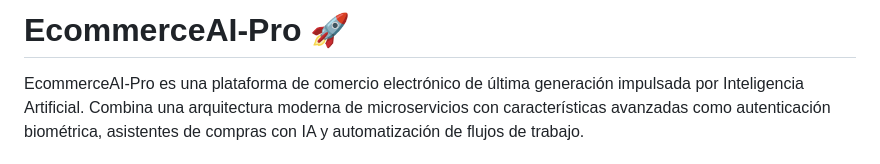
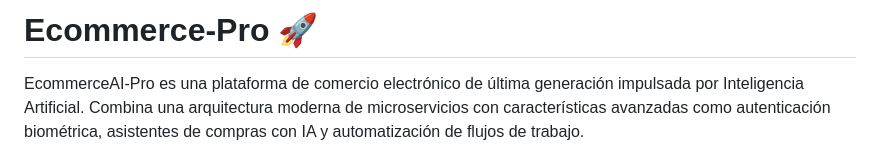
Before and after one commit to cristhianM20/Store-utp-project-, a Markdown page: README.md, the part around the change. Rendered like a GitHub page.

```diff
--- a/README.md
+++ b/README.md
@@ -1,4 +1,4 @@
-# EcommerceAI-Pro 🚀
+# Ecommerce-Pro 🚀
 
 EcommerceAI-Pro es una plataforma de comercio electrónico de última generación impulsada por Inteligencia Artificial. Combina una arquitectura moderna de microservicios con características avanzadas como autenticación biométrica, asistentes de compras con IA y automatización de flujos de trabajo.
 
```
